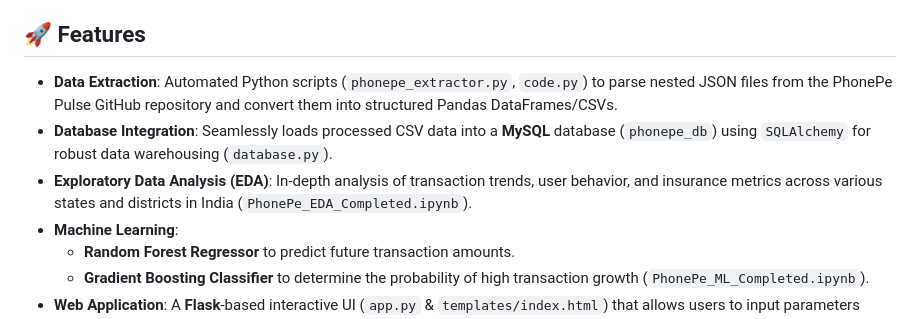
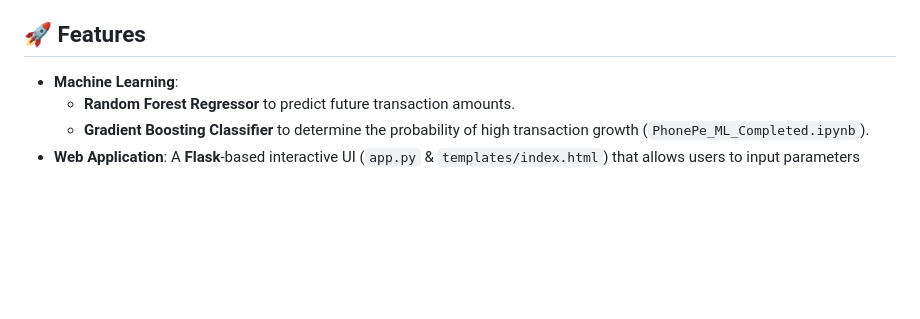
Before and after one commit to Arnab-Ghosh7/Phonepe_Project, a Markdown page: README.md, the part around the change. Rendered like a GitHub page; blank space fills up the shorter version.

```diff
--- a/README.md
+++ b/README.md
@@ -13,9 +13,7 @@
 This project is a comprehensive end-to-end data engineering and machine learning solution built around the **PhonePe Pulse** dataset. It extracts vast amounts of digital payment data, performs extensive Exploratory Data Analysis (EDA), stores the processed data in a MySQL database, and utilizes Machine Learning models to predict transaction amounts and growth probabilities. Finally, it serves these predictions through an interactive Flask web application.
 
 ## 🚀 Features
-- **Data Extraction**: Automated Python scripts (`phonepe_extractor.py`, `code.py`) to parse nested JSON files from the PhonePe Pulse GitHub repository and convert them into structured Pandas DataFrames/CSVs.
-- **Database Integration**: Seamlessly loads processed CSV data into a **MySQL** database (`phonepe_db`) using `SQLAlchemy` for robust data warehousing (`database.py`).
-- **Exploratory Data Analysis (EDA)**: In-depth analysis of transaction trends, user behavior, and insurance metrics across various states and districts in India (`PhonePe_EDA_Completed.ipynb`).
+
 - **Machine Learning**:
   - **Random Forest Regressor** to predict future transaction amounts.
   - **Gradient Boosting Classifier** to determine the probability of high transaction growth (`PhonePe_ML_Completed.ipynb`).
```
